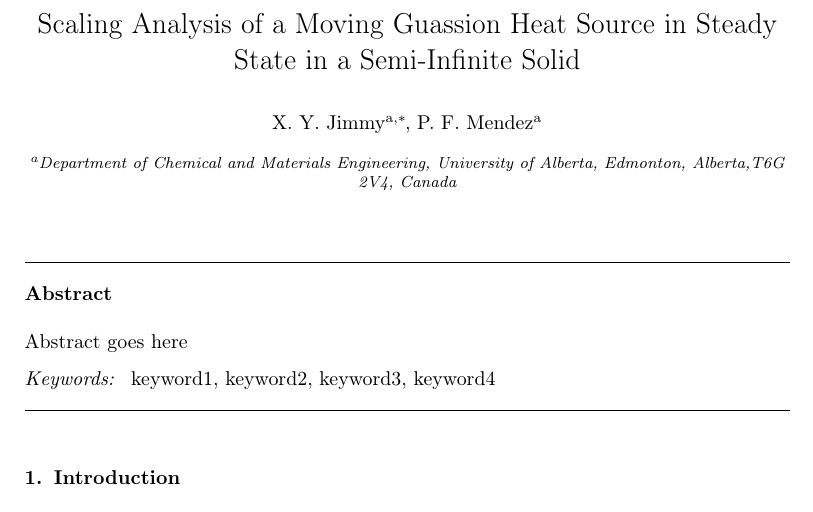
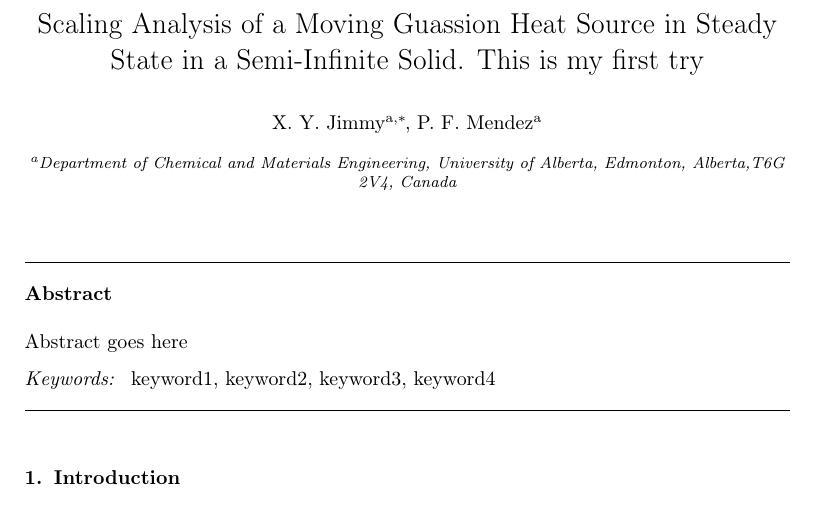
Before and after one commit to YingWangccwj/zhubaoabo, a LaTeX paper (template.tex): part of page 1 of 11, cut so that both start at the same text. Compiled offline with pdfLaTeX; a LaTeX package or settings file that is missing is left out.

Commit message:
try to change the title and then to revert it

```diff
--- a/template.tex
+++ b/template.tex
@@ -26,7 +26,7 @@
 %%%%%%%%%%%%%%%%%%%%%%%%%%%%%%%%%%%%%%%%%%%%
 \begin{document}
 	\begin{frontmatter}
-		\title{Scaling Analysis of a Moving Guassion Heat Source in Steady State in a Semi-Infinite Solid}
+		\title{Scaling Analysis of a Moving Guassion Heat Source in Steady State in a Semi-Infinite Solid. This is my first try}
 
 		\author[UoA]{X.~Y.~Jimmy\corref{cor1}}
 		\ead{jimmy@ualberta.ca}
```
